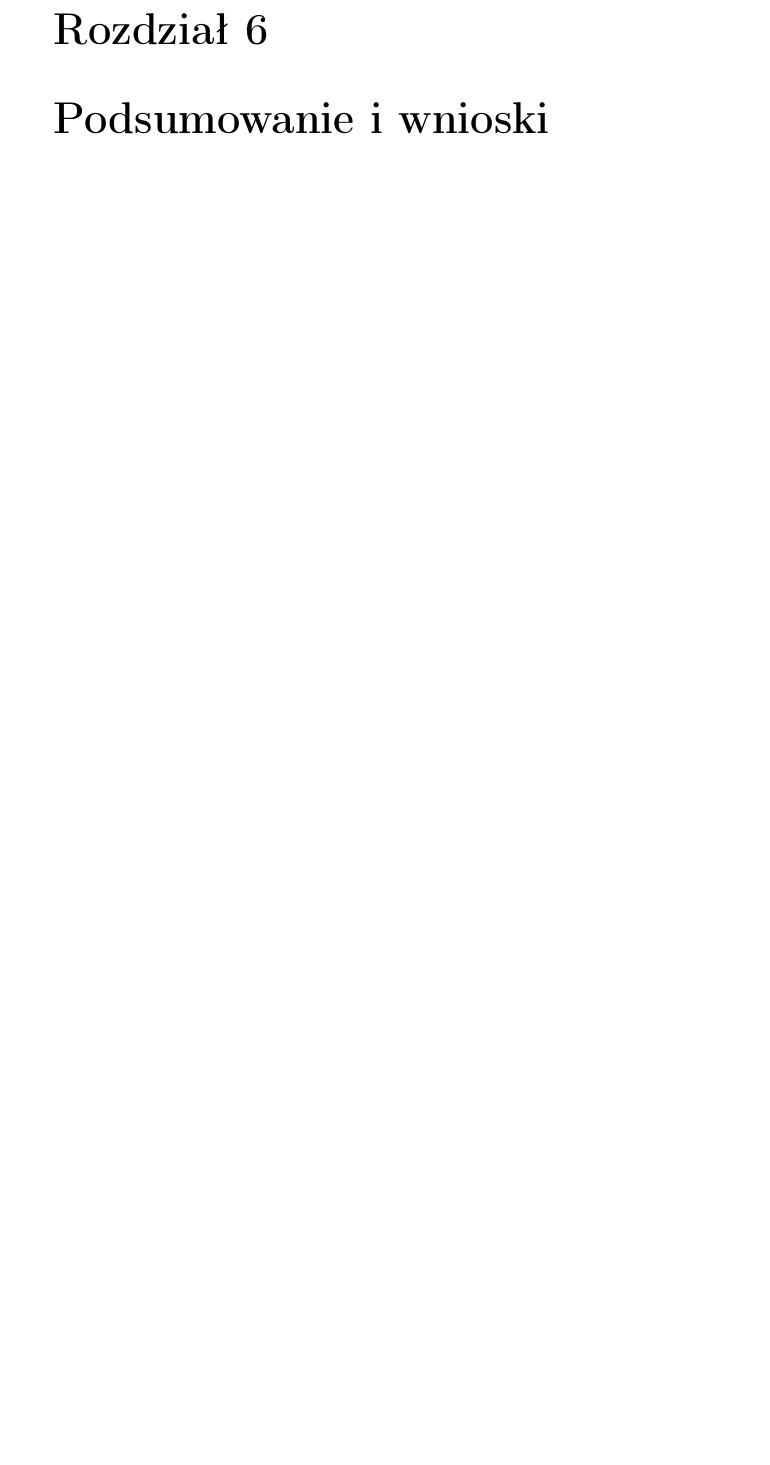
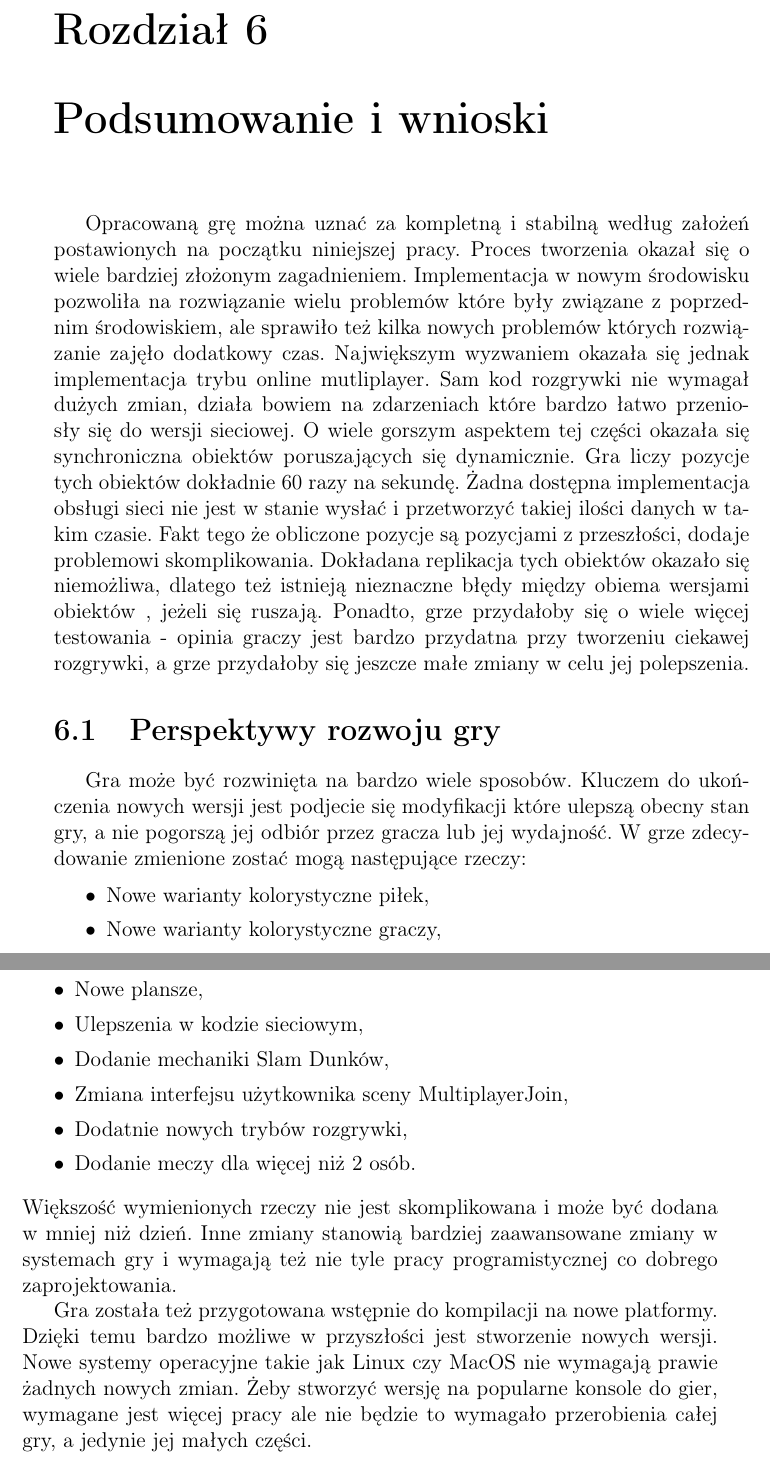
Before and after one commit to szymon112233/Thesis, a LaTeX thesis (praca_dyplomowa.tex): part of page 49 of 58 before the commit and two parts of pages 49 and 50 of 59 after it, the two joined at a grey line, cut so that both start at the same text, the shorter picture padded with empty space. Compiled offline with pdfLaTeX.

Commit message:
Added thanks to and last chapter.

```diff
--- a/praca_dyplomowa.tex
+++ b/praca_dyplomowa.tex
@@ -598,6 +598,24 @@ Wyżej wspomniani gracze korzystali z prywatnych komputerów i laptopów do test
 % Podsumowanie i wnioski
 %-----------------
 \chapter{Podsumowanie i wnioski }
+Opracowaną grę można uznać za kompletną i stabilną według założeń postawionych na początku niniejszej pracy. Proces tworzenia okazał się o wiele bardziej złożonym zagadnieniem. Implementacja w nowym środowisku pozwoliła na rozwiązanie wielu problemów które były związane z poprzednim środowiskiem, ale sprawiło też kilka nowych problemów których rozwiązanie zajęło dodatkowy czas. Największym wyzwaniem okazała się jednak implementacja trybu online mutliplayer. Sam kod rozgrywki nie wymagał dużych zmian, działa bowiem na zdarzeniach które bardzo łatwo przeniosły się do wersji sieciowej. O wiele gorszym aspektem tej części okazała się synchroniczna obiektów poruszających się dynamicznie. Gra liczy pozycje tych obiektów dokładnie 60 razy na sekundę. Żadna dostępna implementacja obsługi sieci nie jest w stanie wysłać i przetworzyć takiej ilości danych w takim czasie. Fakt tego że obliczone pozycje są pozycjami z przeszłości, dodaje problemowi skomplikowania. Dokładana replikacja tych obiektów okazało się niemożliwa, dlatego też istnieją nieznaczne błędy między obiema wersjami obiektów , jeżeli się ruszają. Ponadto, grze przydałoby się o wiele więcej testowania - opinia graczy jest bardzo przydatna przy tworzeniu ciekawej rozgrywki, a grze przydałoby się jeszcze małe zmiany w celu jej polepszenia.
+
+\section{Perspektywy rozwoju gry}
+
+Gra może być rozwinięta na bardzo wiele sposobów. Kluczem do ukończenia nowych wersji jest podjecie się modyfikacji które ulepszą obecny stan gry, a nie pogorszą jej odbiór przez gracza lub jej wydajność. W grze zdecydowanie zmienione zostać mogą następujące rzeczy:
+\begin{itemize}
+    \item Nowe warianty kolorystyczne piłek,
+    \item Nowe warianty kolorystyczne graczy,
+    \item Nowe plansze,
+    \item Ulepszenia w kodzie sieciowym,
+    \item Dodanie mechaniki Slam Dunków,
+    \item Zmiana interfejsu użytkownika sceny MultiplayerJoin,
+    \item Dodatnie nowych trybów rozgrywki,
+    \item Dodanie meczy dla więcej niż 2 osób.
+\end{itemize}
+Większość wymienionych rzeczy nie jest skomplikowana i może być dodana w mniej niż dzień. Inne zmiany stanowią bardziej zaawansowane zmiany w systemach gry i wymagają też nie tyle pracy programistycznej co dobrego zaprojektowania.
+
+Gra została też przygotowana wstępnie do kompilacji na nowe platformy. Dzięki temu bardzo możliwe w przyszłości jest stworzenie nowych wersji. Nowe systemy operacyjne takie jak Linux czy MacOS nie wymagają prawie żadnych nowych zmian. Żeby stworzyć wersję na popularne konsole do gier, wymagane jest więcej pracy ale nie będzie to wymagało przerobienia całej gry, a jedynie jej małych części.
 
 %minimum 2 strony w tym opis problemow programistycznych i ich rozwiazanie, perspektywy rozwoju gry itp
 
```
Also changed, not shown: podziekowania.tex (+25 -1 lines).
